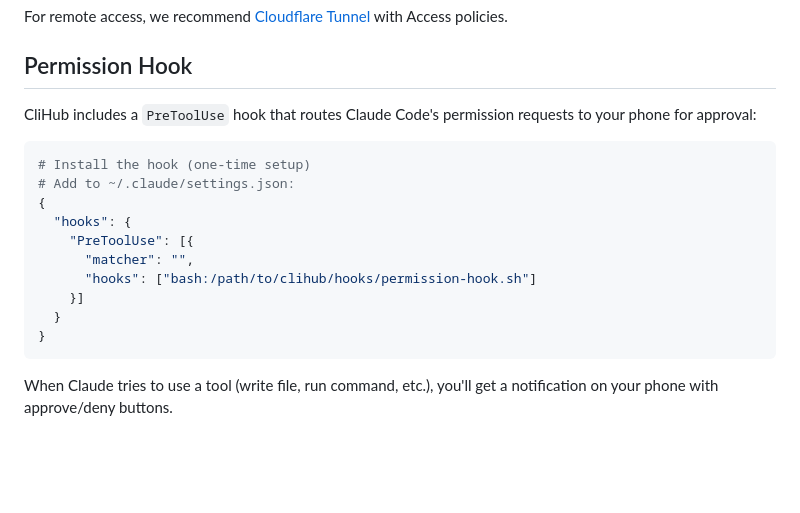
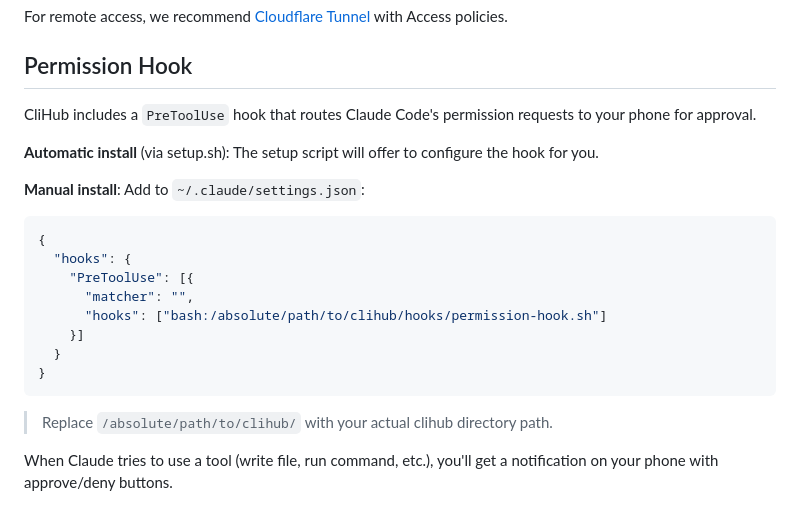
Before and after one commit to rayisjuly/clihub, a Markdown page: README.md, the part around one of its changes. Rendered like a GitHub page; blank space fills up the shorter version.

````diff
--- a/README.md
+++ b/README.md
@@ -77,20 +98,24 @@ For remote access, we recommend [Cloudflare Tunnel](https://developers.cloudflar
 
 ## Permission Hook
 
-CliHub includes a `PreToolUse` hook that routes Claude Code's permission requests to your phone for approval:
+CliHub includes a `PreToolUse` hook that routes Claude Code's permission requests to your phone for approval.
 
-```bash
-# Install the hook (one-time setup)
-# Add to ~/.claude/settings.json:
+**Automatic install** (via setup.sh): The setup script will offer to configure the hook for you.
+
+**Manual install**: Add to `~/.claude/settings.json`:
+
+```json
 {
   "hooks": {
     "PreToolUse": [{
       "matcher": "",
-      "hooks": ["bash:/path/to/clihub/hooks/permission-hook.sh"]
+      "hooks": ["bash:/absolute/path/to/clihub/hooks/permission-hook.sh"]
     }]
   }
 }
 ```
+
+> Replace `/absolute/path/to/clihub/` with your actual clihub directory path.
 
 When Claude tries to use a tool (write file, run command, etc.), you'll get a notification on your phone with approve/deny buttons.
 
````
Also changed, not shown: other parts of README.md (+25 -4 lines).
